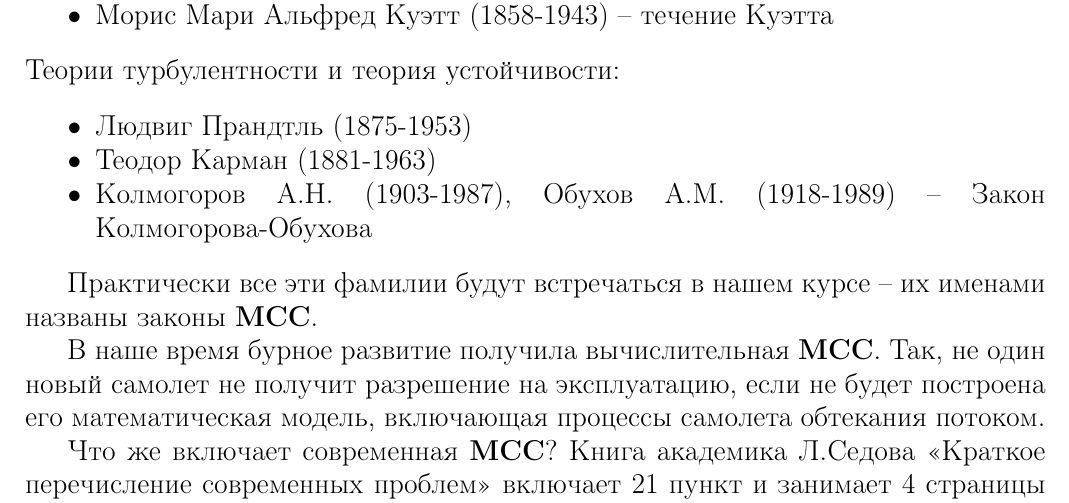
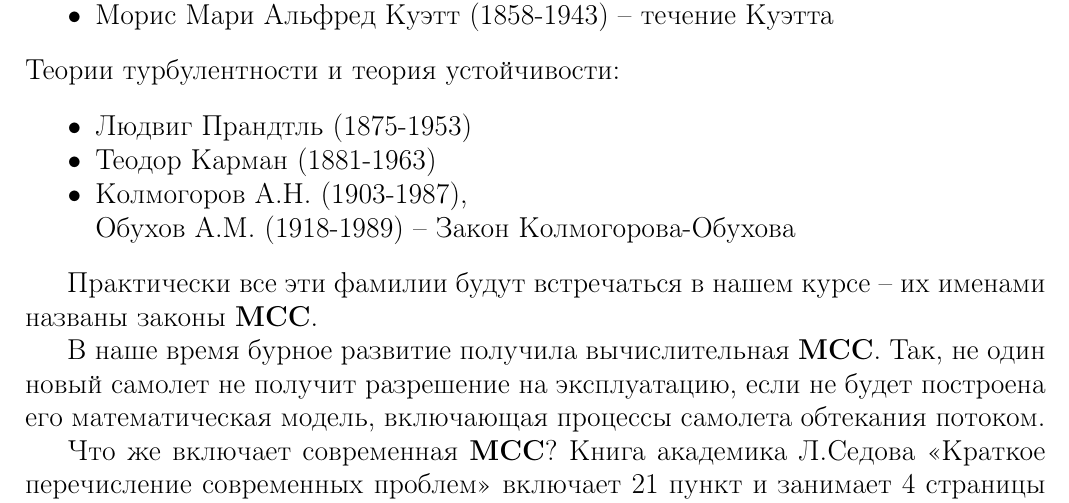
Before and after one commit to FedorSarafanov/continuum-mechanics, a LaTeX document (lectionsA4.tex, which reads lections/raw_lections.tex): part of page 6 of 101, cut so that both start at the same text. Compiled offline with pdfLaTeX.

Commit message:
Iteration 3

```diff
--- a/lections/raw_lections.tex
+++ b/lections/raw_lections.tex
@@ -70,7 +70,7 @@
 	\setlength\itemsep{-0.4em}
 	\item Людвиг Прандтль  (1875-1953)
 	\item Теодор Карман (1881-1963)
-	\item Колмогоров А.Н.  (1903-1987), Обухов А.М.   (1918-1989) --  Закон Колмогорова-Обухова
+	\item Колмогоров А.Н.  (1903-1987), \\Обухов А.М.   (1918-1989) --  Закон Колмогорова-Обухова
 \end{itemize}
 
 Практически все эти фамилии будут встречаться в нашем курсе -- их именами названы законы \textbf{МСС}.
```
